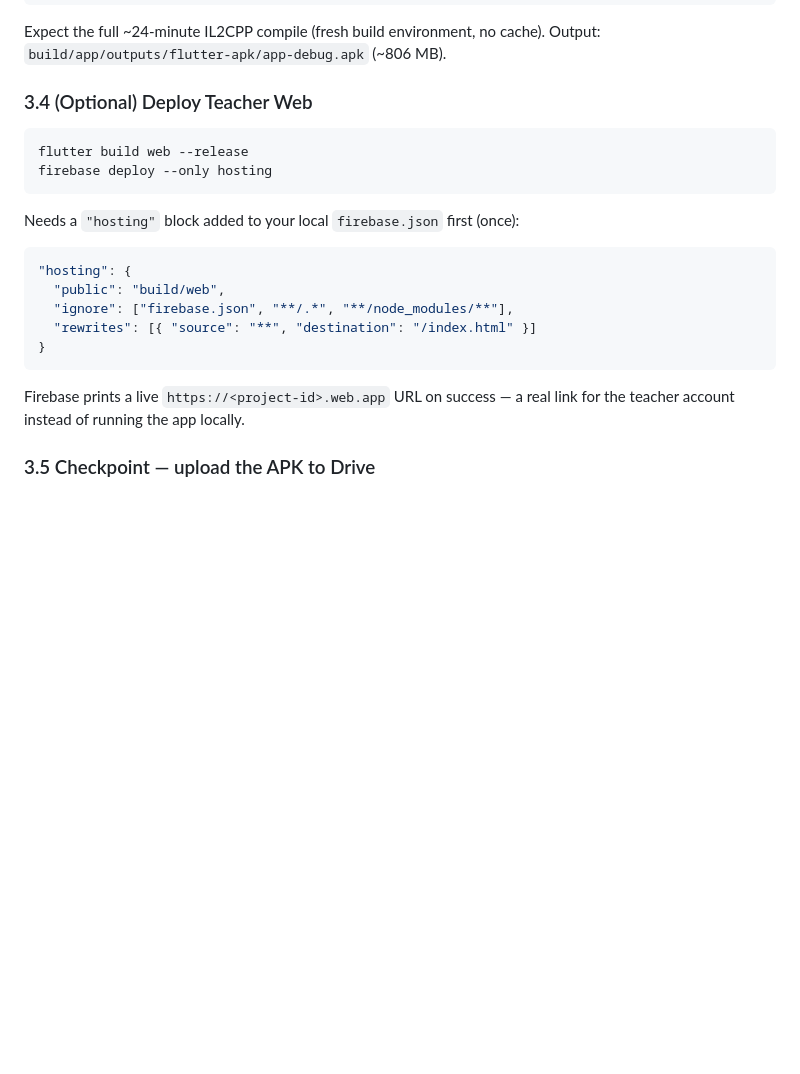
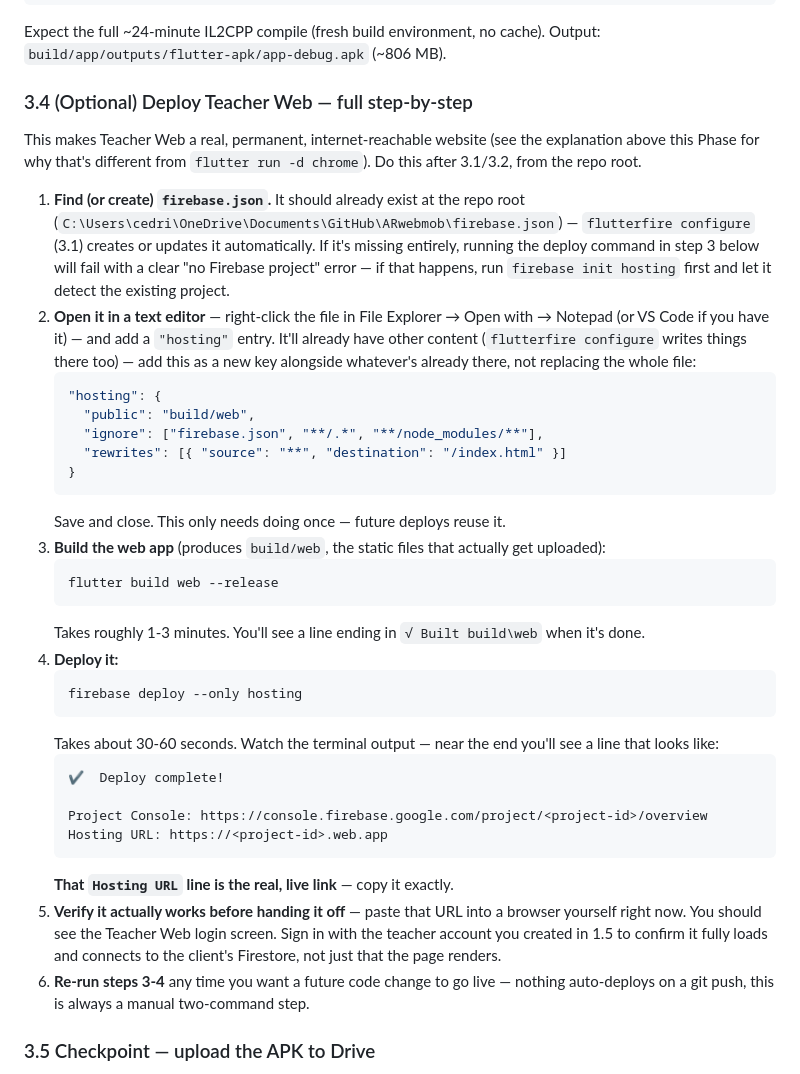
Before and after one commit to cedcedie/ARwebmob, a Markdown page: PROJECT_HANDOVER.md, the part around the change. GitHub-like rendering; blank space fills up the shorter version.

Commit message:
docs: expand Phase 3.4 Hosting deploy into full step-by-step navigation
Adds exact file locations, how to find/edit firebase.json, expected
terminal output at each step, and a verification step (open the URL,
sign in with the teacher account) before considering it done. Also
explains in-conversation why 'flutter run -d chrome' (local dev server,
one machine, dies when closed) is fundamentally different from Firebase
Hosting (permanent, internet-reachable, real URL) -- not duplicated
into the doc since it's a conceptual point already covered by the
Prerequisites/Phase framing.

Co-Authored-By: Claude Sonnet 5 <noreply@anthropic.com>

````diff
--- a/PROJECT_HANDOVER.md
+++ b/PROJECT_HANDOVER.md
@@ -301,22 +301,59 @@ flutter build apk --debug
 Expect the full ~24-minute IL2CPP compile (fresh build environment, no
 cache). Output: `build/app/outputs/flutter-apk/app-debug.apk` (~806 MB).
 
-### 3.4 (Optional) Deploy Teacher Web
+### 3.4 (Optional) Deploy Teacher Web — full step-by-step
 
-```powershell
-flutter build web --release
-firebase deploy --only hosting
-```
-Needs a `"hosting"` block added to your local `firebase.json` first (once):
-```json
-"hosting": {
-  "public": "build/web",
-  "ignore": ["firebase.json", "**/.*", "**/node_modules/**"],
-  "rewrites": [{ "source": "**", "destination": "/index.html" }]
-}
-```
-Firebase prints a live `https://<project-id>.web.app` URL on success — a
-real link for the teacher account instead of running the app locally.
+This makes Teacher Web a real, permanent, internet-reachable website (see
+the explanation above this Phase for why that's different from
+`flutter run -d chrome`). Do this after 3.1/3.2, from the repo root.
+
+1. **Find (or create) `firebase.json`.** It should already exist at the
+   repo root (`C:\Users\cedri\OneDrive\Documents\GitHub\ARwebmob\firebase.json`)
+   — `flutterfire configure` (3.1) creates or updates it automatically. If
+   it's missing entirely, running the deploy command in step 3 below will
+   fail with a clear "no Firebase project" error — if that happens, run
+   `firebase init hosting` first and let it detect the existing project.
+2. **Open it in a text editor** — right-click the file in File Explorer →
+   Open with → Notepad (or VS Code if you have it) — and add a
+   `"hosting"` entry. It'll already have other content
+   (`flutterfire configure` writes things there too) — add this as a new
+   key alongside whatever's already there, not replacing the whole file:
+   ```json
+   "hosting": {
+     "public": "build/web",
+     "ignore": ["firebase.json", "**/.*", "**/node_modules/**"],
+     "rewrites": [{ "source": "**", "destination": "/index.html" }]
+   }
+   ```
+   Save and close. This only needs doing once — future deploys reuse it.
+3. **Build the web app** (produces `build/web`, the static files that
+   actually get uploaded):
+   ```powershell
+   flutter build web --release
+   ```
+   Takes roughly 1-3 minutes. You'll see a line ending in
+   `√ Built build\web` when it's done.
+4. **Deploy it:**
+   ```powershell
+   firebase deploy --only hosting
+   ```
+   Takes about 30-60 seconds. Watch the terminal output — near the end
+   you'll see a line that looks like:
+   ```
+   ✔  Deploy complete!
+
+   Project Console: https://console.firebase.google.com/project/<project-id>/overview
+   Hosting URL: https://<project-id>.web.app
+   ```
+   **That `Hosting URL` line is the real, live link** — copy it exactly.
+5. **Verify it actually works before handing it off** — paste that URL
+   into a browser yourself right now. You should see the Teacher Web
+   login screen. Sign in with the teacher account you created in 1.5 to
+   confirm it fully loads and connects to the client's Firestore, not
+   just that the page renders.
+6. **Re-run steps 3-4** any time you want a future code change to go
+   live — nothing auto-deploys on a git push, this is always a manual
+   two-command step.
 
 ### 3.5 Checkpoint — upload the APK to Drive
 
````
